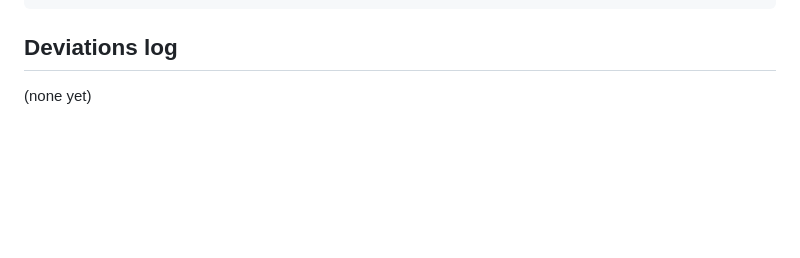
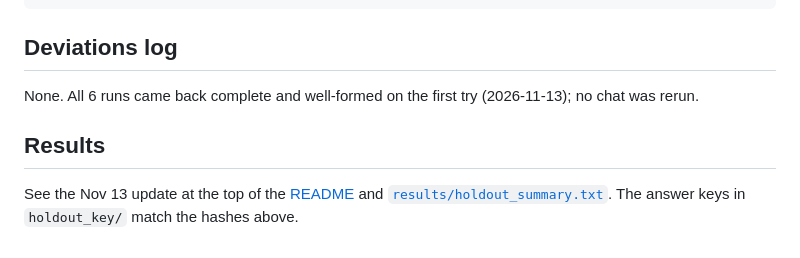
Before and after one commit to yiangang1234/ai-ab-test-benchmark, a Markdown page: PREREGISTRATION.md, the part around the change. GitHub-like rendering; blank space fills up the shorter version.

```diff
--- a/PREREGISTRATION.md
+++ b/PREREGISTRATION.md
@@ -59,4 +59,8 @@ holdout_key/holdout_all_options.csv  363d83b7d8475d960125042f665f43d836cffd17ca8
 
 ## Deviations log
 
-(none yet)
+None. All 6 runs came back complete and well-formed on the first try (2026-11-13); no chat was rerun.
+
+## Results
+
+See the Nov 13 update at the top of the [README](README.md) and [`results/holdout_summary.txt`](results/holdout_summary.txt). The answer keys in `holdout_key/` match the hashes above.
```
Also changed, not shown: README.md (+35 -8 lines), charts/4_holdout_ai_pick_lift.png (added), 11 other files.
